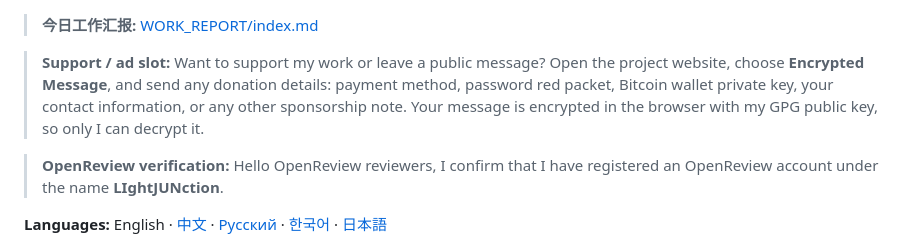
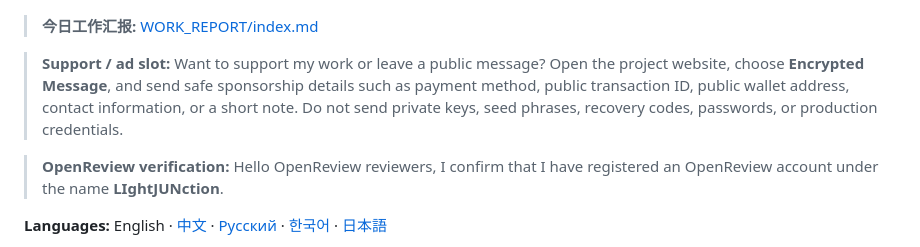
Before and after one commit to LIghtJUNction/lightjunction, a Markdown page: README.md, the part around the change. GitHub-like rendering.

Commit message:
docs: remove private key sponsorship wording

```diff
--- a/README.md
+++ b/README.md
@@ -1,6 +1,6 @@
 > **今日工作汇报:** [WORK_REPORT/index.md](WORK_REPORT/index.md)
 
-> **Support / ad slot:** Want to support my work or leave a public message? Open the project website, choose **Encrypted Message**, and send any donation details: payment method, password red packet, Bitcoin wallet private key, your contact information, or any other sponsorship note. Your message is encrypted in the browser with my GPG public key, so only I can decrypt it.
+> **Support / ad slot:** Want to support my work or leave a public message? Open the project website, choose **Encrypted Message**, and send safe sponsorship details such as payment method, public transaction ID, public wallet address, contact information, or a short note. Do not send private keys, seed phrases, recovery codes, passwords, or production credentials.
 
 > **OpenReview verification:** Hello OpenReview reviewers, I confirm that I have registered an OpenReview account under the name **LIghtJUNction**.
 
```
